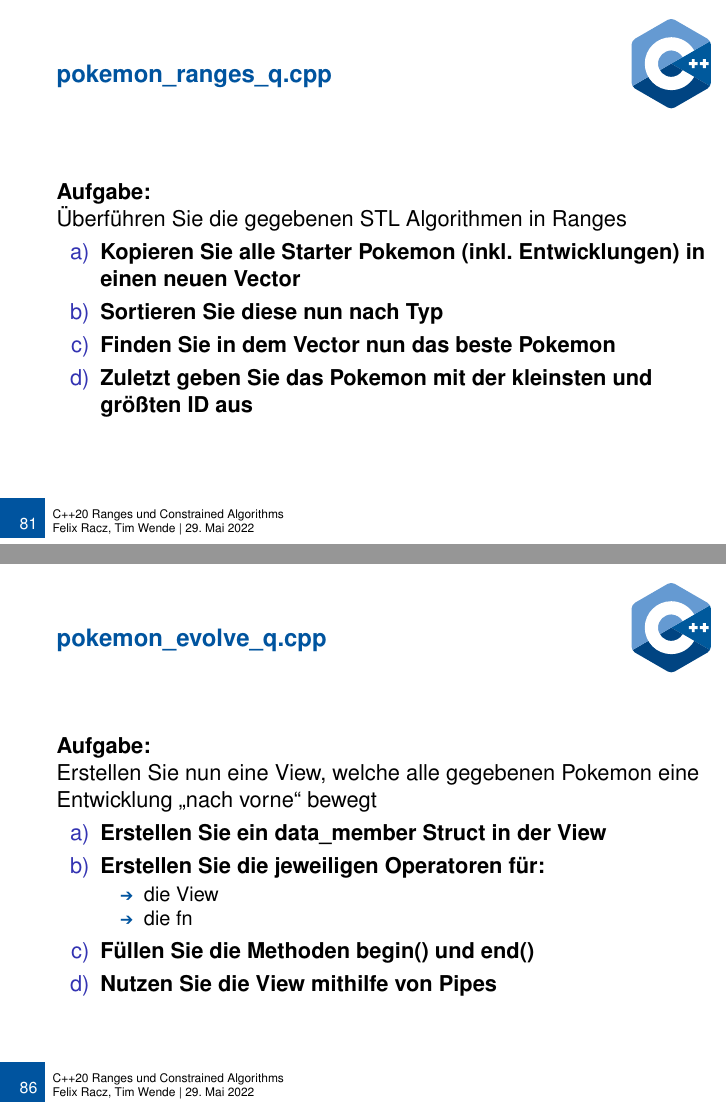
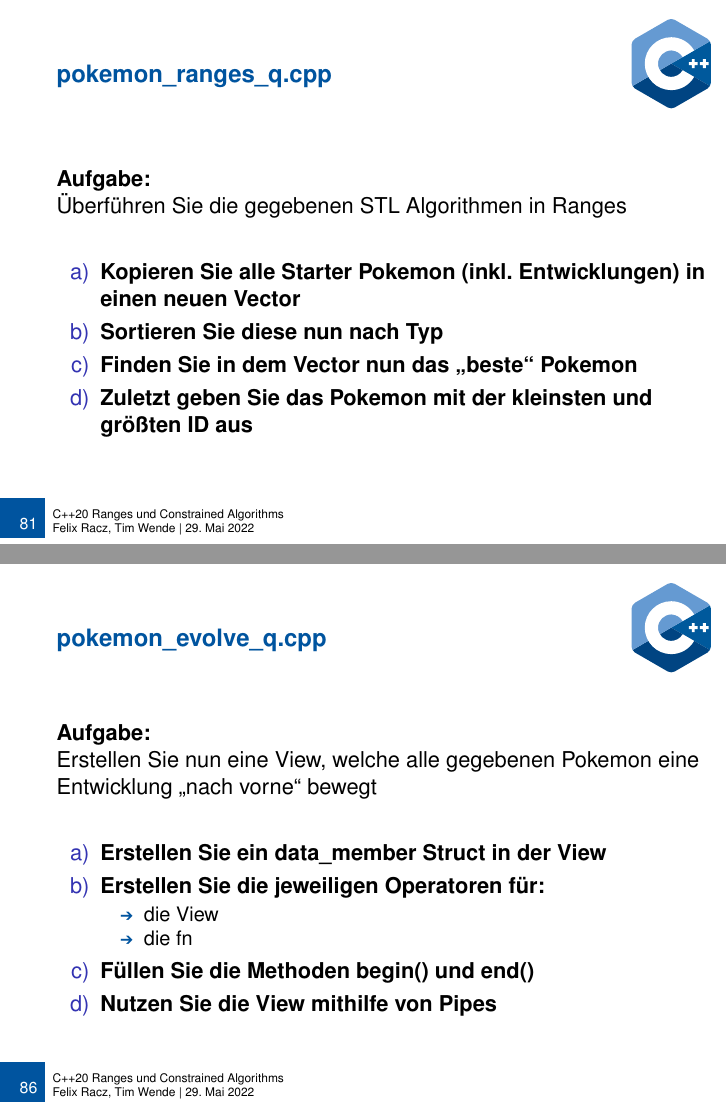
Before and after one commit to tmwnd/adv_cpp_seminar, LaTeX slides (slides.tex, which reads sections/examples.tex): pages 111 and 116 of 127 before the commit and pages 115 and 127 of 138 after it, joined at a grey line. Compiled offline with pdfLaTeX.

Commit message:
formatting

```diff
--- a/sections/examples.tex
+++ b/sections/examples.tex
@@ -44,13 +44,19 @@
     \textbf{Aufgabe:}\\
     Überführen Sie die gegebenen STL Algorithmen in Ranges
 
+    \vspace{1.5em}
+
     \begin{enumerate} %[label=\alph*)]
-        \item[a)] Kopieren Sie alle Starter Pokemon (inkl. Entwicklungen) in einen neuen Vector
-        \item[b)] Sortieren Sie diese nun nach Typ
-        \item[c)] Finden Sie in dem Vector nun das beste Pokemon
-        \item[d)] Zuletzt geben Sie das Pokemon mit der kleinsten und größten ID aus
+        \item[a)]<2-> Kopieren Sie alle Starter Pokemon (inkl. Entwicklungen) in einen neuen Vector
+        \item[b)]<3-> Sortieren Sie diese nun nach Typ
+        \item[c)]<4-> Finden Sie in dem Vector nun das \enquote{beste} Pokemon
+        \item[d)]<5-> Zuletzt geben Sie das Pokemon mit der kleinsten und größten ID aus
     \end{enumerate}
 \end{frame}
 
 \begin{frame}{pokemon\_ranges\_q.cpp}
     \textbf{Zusatzaufgaben:}\\
+    \begin{enumerate} %[label=\✨)]
+        \item[\✨)]<2-> Kann man irgendwo projections benutzen?
+        \item[\✨)]<3-> Kann man überall projection benutzen?
+        \item[\✨)]<4-> Wie sieht es mit der performance aus?
@@ -97,16 +99,18 @@
     \textbf{Aufgabe:}\\
     Erstellen Sie nun eine View, welche alle gegebenen Pokemon eine Entwicklung \enquote{nach vorne} bewegt
 
+    \vspace{1.5em}
+
     \begin{enumerate} %[label=\alph*)]
-        \item[a)] Erstellen Sie ein data\_member Struct in der View
-        \item[b)] Erstellen Sie die jeweiligen Operatoren für:
+        \item[a)]<2-> Erstellen Sie ein data\_member Struct in der View
+        \item[b)]<3-> Erstellen Sie die jeweiligen Operatoren für:
 
-            \begin{itemize}
-                \item die View
-                \item die fn
-            \end{itemize}
-        \item[c)] Füllen Sie die Methoden begin() und end()
-        \item[d)] Nutzen Sie die View mithilfe von Pipes
+        \begin{itemize}
+            \item die View
+            \item die fn
+        \end{itemize}
+        \item[c)]<4-> Füllen Sie die Methoden begin() und end()
+        \item[d)]<5-> Nutzen Sie die View mithilfe von Pipes
     \end{enumerate}
 \end{frame}
 
```
Also changed, not shown: sections/quellen.tex (+1 -2 lines), sections/examples.tex (4 more changed lines).
